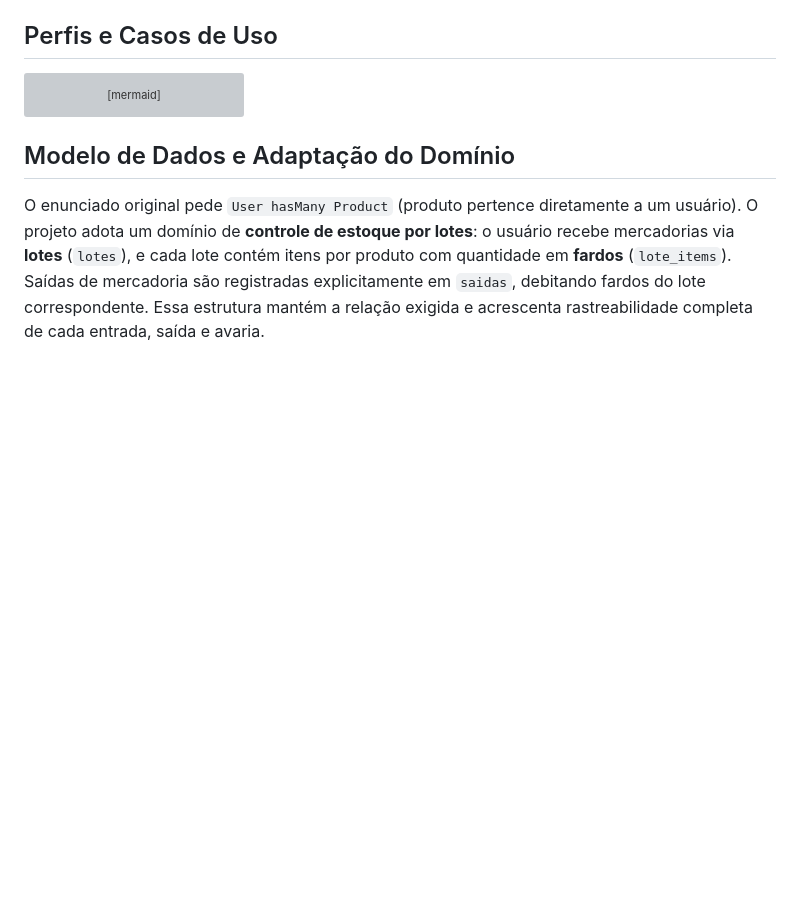
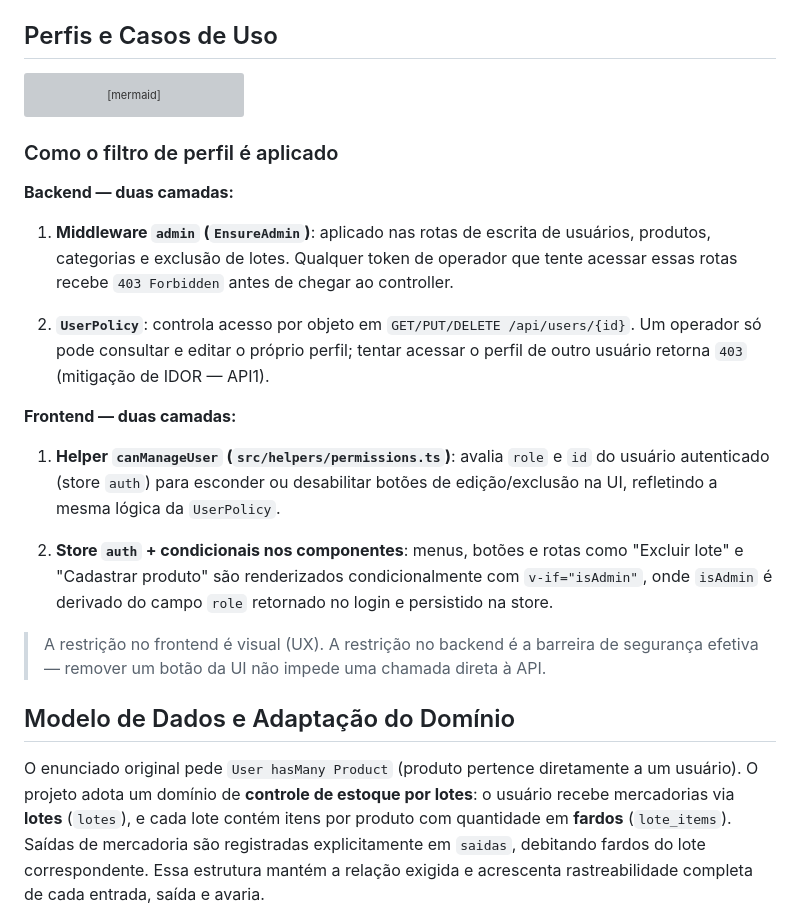
Before and after one commit to jonmferreira/desafio-php, a Markdown page: README.md, the part around the change. Rendered like a GitHub page; blank space fills up the shorter version; grey boxes are pictures that could not be loaded.

Commit message:
docs(readme): explica filtro de perfil no backend (middleware + policy) e frontend (permissions + v-if)

````diff
--- a/README.md
+++ b/README.md
@@ -81,6 +81,31 @@ graph LR
     Operator --> excl_op
     Operator --> shared
 ```
+
+### Como o filtro de perfil é aplicado
+
+**Backend — duas camadas:**
+
+1. **Middleware `admin` (`EnsureAdmin`)**: aplicado nas rotas de escrita de usuários, produtos,
+   categorias e exclusão de lotes. Qualquer token de operador que tente acessar essas rotas
+   recebe `403 Forbidden` antes de chegar ao controller.
+
+2. **`UserPolicy`**: controla acesso por objeto em `GET/PUT/DELETE /api/users/{id}`. Um
+   operador só pode consultar e editar o próprio perfil; tentar acessar o perfil de outro
+   usuário retorna `403` (mitigação de IDOR — API1).
+
+**Frontend — duas camadas:**
+
+1. **Helper `canManageUser` (`src/helpers/permissions.ts`)**: avalia `role` e `id` do usuário
+   autenticado (store `auth`) para esconder ou desabilitar botões de edição/exclusão na UI,
+   refletindo a mesma lógica da `UserPolicy`.
+
+2. **Store `auth` + condicionais nos componentes**: menus, botões e rotas como "Excluir lote"
+   e "Cadastrar produto" são renderizados condicionalmente com `v-if="isAdmin"`, onde `isAdmin`
+   é derivado do campo `role` retornado no login e persistido na store.
+
+> A restrição no frontend é visual (UX). A restrição no backend é a barreira de segurança
+> efetiva — remover um botão da UI não impede uma chamada direta à API.
 
 ## Modelo de Dados e Adaptação do Domínio
 
````
